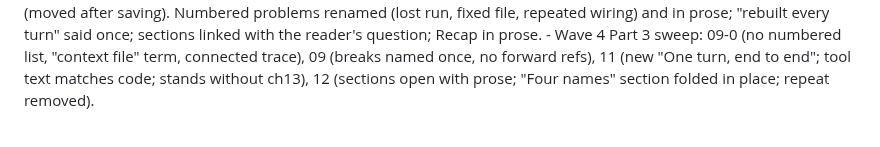
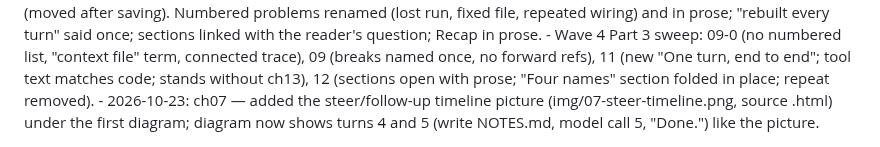
Before and after one commit to danhugo/simp-agent, a Markdown page: docs/guidebook/changelog.md, the part around the change. Rendered like a GitHub page.

```diff
--- a/docs/guidebook/changelog.md
+++ b/docs/guidebook/changelog.md
@@ -219,3 +219,4 @@ Changes to this book, newest first. Each entry names the project commit the text
 - 2026-10-23: ch01-04 continuity — ch04 fake now starts from the ch01 stream function shape (no "naive" fresh code), step heading "grow it into FakeProvider", repeated "real model is slow" cut; ch01 "vendor function" → "stream function" (glossary name).
 - 2026-10-23: ch13 top-down reorder — flow now follows the user: open session → save each message on message_end → store → JsonlStore → app loads → prompt/continue_/start → prompt sections (moved after saving). Numbered problems renamed (lost run, fixed file, repeated wiring) and in prose; "rebuilt every turn" said once; sections linked with the reader's question; Recap in prose.
 - Wave 4 Part 3 sweep: 09-0 (no numbered list, "context file" term, connected trace), 09 (breaks named once, no forward refs), 11 (new "One turn, end to end"; tool text matches code; stands without ch13), 12 (sections open with prose; "Four names" section folded in place; repeat removed).
+- 2026-10-23: ch07 — added the steer/follow-up timeline picture (img/07-steer-timeline.png, source .html) under the first diagram; diagram now shows turns 4 and 5 (write NOTES.md, model call 5, "Done.") like the picture.
```
Also changed, not shown: docs/guidebook/07-steering.md (+8 -1 lines), docs/guidebook/img/07-steer-timeline.png (added), 1 other file.
